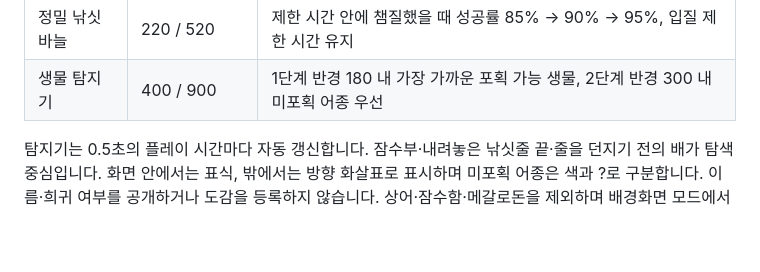
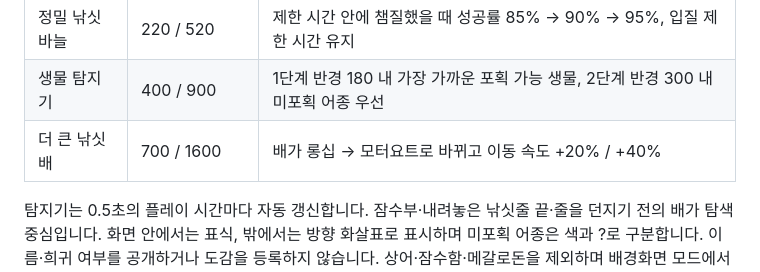
Before and after one commit to taevelop/atseadot, a Markdown page: README.md, the part around the change. GitHub-like rendering; blank space fills up the shorter version.

```diff
--- a/README.md
+++ b/README.md
@@ -128,6 +128,7 @@ Z·Enter·Space·방향키 등 조작 안내는 밝은 테두리와 아래 그
 | 고속 낚시 릴 | 180 / 430 | 낚싯줄 상하 이동·자동 회수 속도 +20% / +40%, 일반·가속·드래그 적용 |
 | 정밀 낚싯바늘 | 220 / 520 | 제한 시간 안에 챔질했을 때 성공률 85% → 90% → 95%, 입질 제한 시간 유지 |
 | 생물 탐지기 | 400 / 900 | 1단계 반경 180 내 가장 가까운 포획 가능 생물, 2단계 반경 300 내 미포획 어종 우선 |
+| 더 큰 낚싯배 | 700 / 1600 | 배가 롱십 → 모터요트로 바뀌고 이동 속도 +20% / +40% |
 
 탐지기는 0.5초의 플레이 시간마다 자동 갱신합니다. 잠수부·내려놓은 낚싯줄 끝·줄을 던지기 전의 배가 탐색 중심입니다. 화면 안에서는 표식, 밖에서는 방향 화살표로 표시하며 미포획 어종은 색과 ?로 구분합니다. 이름·희귀 여부를 공개하거나 도감을 등록하지 않습니다. 상어·잠수함·메갈로돈을 제외하며 배경화면 모드에서는 표시하지 않습니다. 거리와 반경은 게임 내부 단위입니다.
 
```
Also changed, not shown: docs/verification.md (+37 -0 lines).
